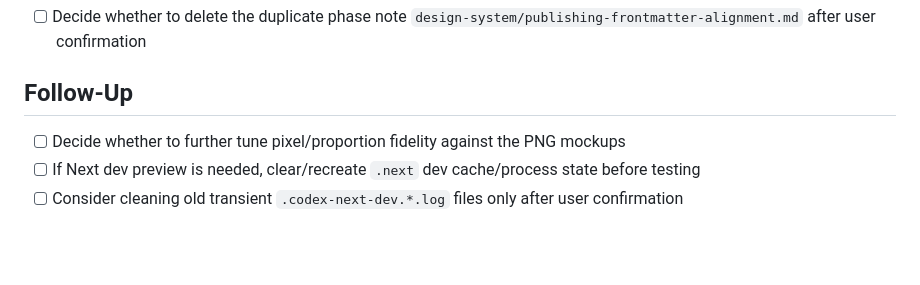
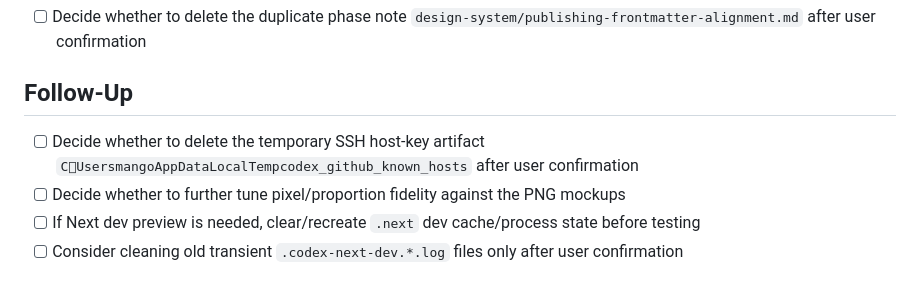
Before and after one commit to dengyie/dengyie.github.io, a Markdown page: .codex-memory/todo.md, the part around the change. GitHub-like rendering; blank space fills up the shorter version.

```diff
--- a/.codex-memory/todo.md
+++ b/.codex-memory/todo.md
@@ -3,6 +3,7 @@
 - [ ] Decide whether to delete the duplicate phase note `design-system/publishing-frontmatter-alignment.md` after user confirmation
 
 ## Follow-Up
+- [ ] Decide whether to delete the temporary SSH host-key artifact `CUsersmangoAppDataLocalTempcodex_github_known_hosts` after user confirmation
 - [ ] Decide whether to further tune pixel/proportion fidelity against the PNG mockups
 - [ ] If Next dev preview is needed, clear/recreate `.next` dev cache/process state before testing
 - [ ] Consider cleaning old transient `.codex-next-dev.*.log` files only after user confirmation
```
Also changed, not shown: .codex-memory/project-state.md (+1 -0 lines), .codex-memory/session-log.md (+7 -0 lines).
